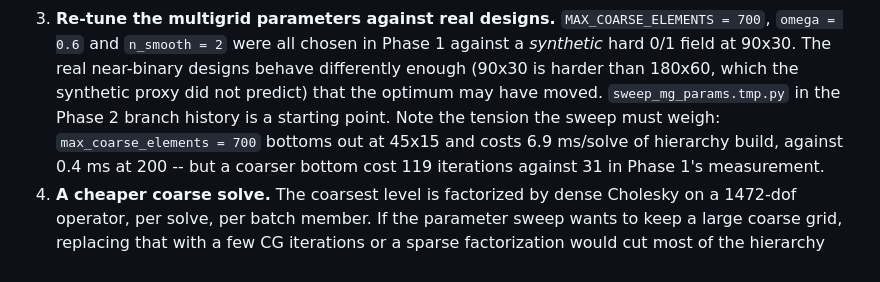
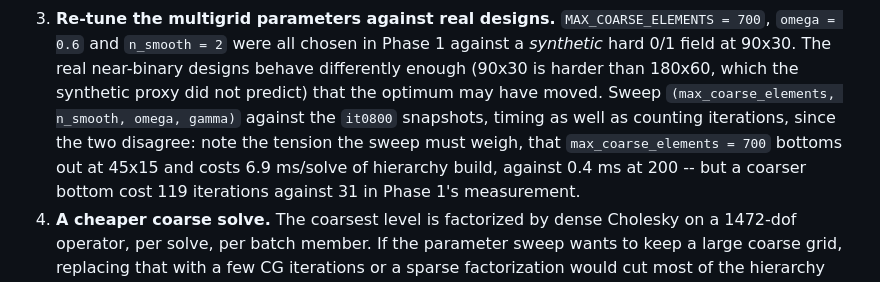
Before and after one commit to jesse-li-agent-projects/spacetime-topology-optimization, a Markdown page: plans/torch_port.md, the part around the change. Drawn GitHub-style.

Commit message:
Fix a dangling reference in the Phase 3 optimization notes
`*.tmp.py` is gitignored, so the parameter sweep script is not in branch history and
pointing a future reader at it would waste their time. States what to sweep instead.

Co-Authored-By: Claude Opus 5 <noreply@anthropic.com>
Claude-Session: https://claude.ai/code/session_01YQ1rWdn9hr56xKN1TVPAPx

```diff
--- a/plans/torch_port.md
+++ b/plans/torch_port.md
@@ -628,8 +628,9 @@ them. Roughly in decreasing order of expected return:
    `omega = 0.6` and `n_smooth = 2` were all chosen in Phase 1 against a *synthetic* hard
    0/1 field at 90x30. The real near-binary designs behave differently enough (90x30 is
    harder than 180x60, which the synthetic proxy did not predict) that the optimum may
-   have moved. `sweep_mg_params.tmp.py` in the Phase 2 branch history is a starting
-   point. Note the tension the sweep must weigh: `max_coarse_elements = 700` bottoms out
+   have moved. Sweep `(max_coarse_elements, n_smooth, omega, gamma)` against the
+   `it0800` snapshots, timing as well as counting iterations, since the two disagree:
+   note the tension the sweep must weigh, that `max_coarse_elements = 700` bottoms out
    at 45x15 and costs 6.9 ms/solve of hierarchy build, against 0.4 ms at 200 -- but a
    coarser bottom cost 119 iterations against 31 in Phase 1's measurement.
 4. **A cheaper coarse solve.** The coarsest level is factorized by dense Cholesky on a
```
